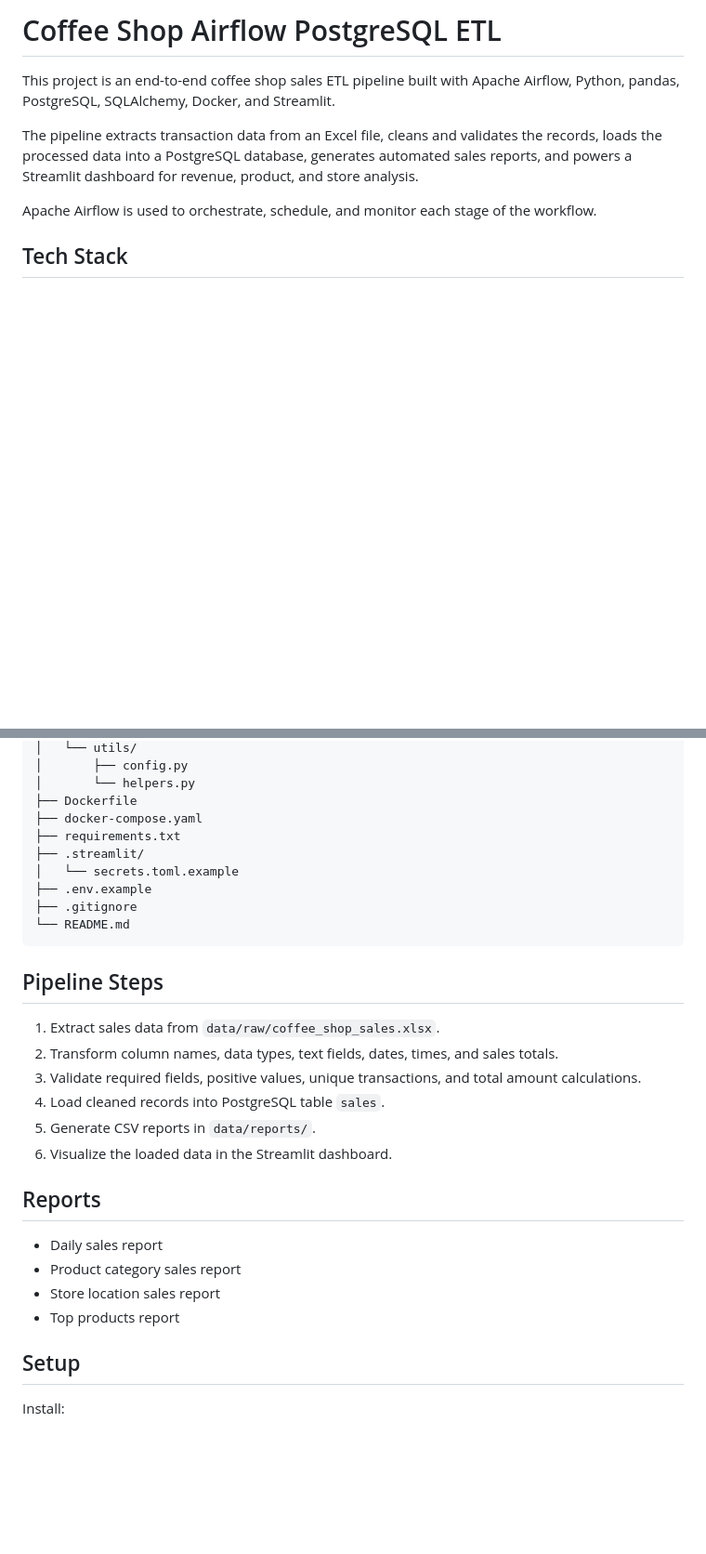
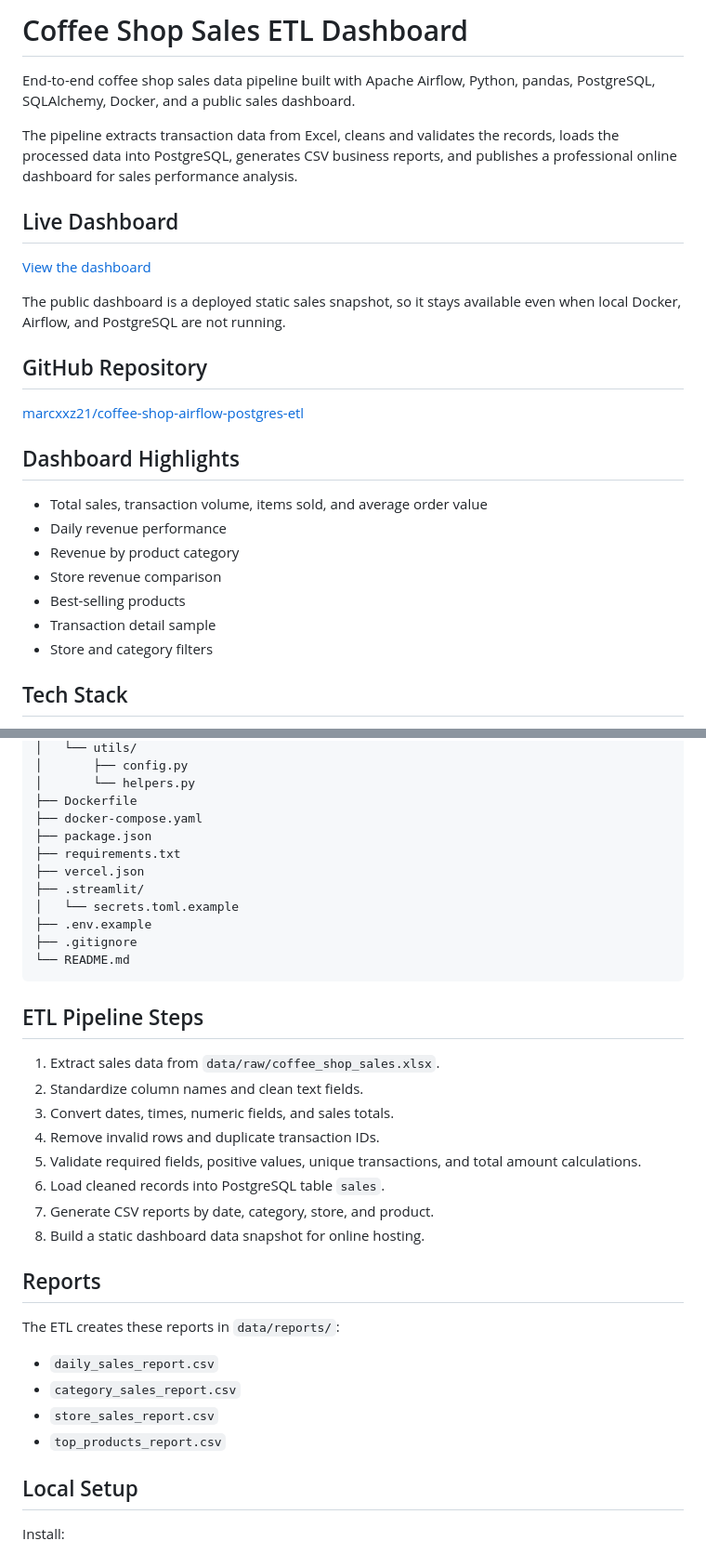
Before and after one commit to marcxxz21/coffee-shop-airflow-postgres-etl, a Markdown page: README.md, 2 parts joined by grey strips. Shown at 93% size. Drawn GitHub-style; blank space fills up the shorter version.

````diff
--- a/README.md
+++ b/README.md
@@ -1,10 +1,28 @@
-# Coffee Shop Airflow PostgreSQL ETL
+# Coffee Shop Sales ETL Dashboard
 
-This project is an end-to-end coffee shop sales ETL pipeline built with Apache Airflow, Python, pandas, PostgreSQL, SQLAlchemy, Docker, and Streamlit.
+End-to-end coffee shop sales data pipeline built with Apache Airflow, Python, pandas, PostgreSQL, SQLAlchemy, Docker, and a public sales dashboard.
 
-The pipeline extracts transaction data from an Excel file, cleans and validates the records, loads the processed data into a PostgreSQL database, generates automated sales reports, and powers a Streamlit dashboard for revenue, product, and store analysis.
+The pipeline extracts transaction data from Excel, cleans and validates the records, loads the processed data into PostgreSQL, generates CSV business reports, and publishes a professional online dashboard for sales performance analysis.
 
-Apache Airflow is used to orchestrate, schedule, and monitor each stage of the workflow.
+## Live Dashboard
+
+[View the dashboard](https://coffeeshopetl.vercel.app)
+
+The public dashboard is a deployed static sales snapshot, so it stays available even when local Docker, Airflow, and PostgreSQL are not running.
+
+## GitHub Repository
+
+[marcxxz21/coffee-shop-airflow-postgres-etl](https://github.com/marcxxz21/coffee-shop-airflow-postgres-etl)
+
+## Dashboard Highlights
+
+- Total sales, transaction volume, items sold, and average order value
+- Daily revenue performance
+- Revenue by product category
+- Store revenue comparison
+- Best-selling products
+- Transaction detail sample
+- Store and category filters
 
 ## Tech Stack
 
@@ -52,7 +92,9 @@ coffee_shop_etl/
 │       └── helpers.py
 ├── Dockerfile
 ├── docker-compose.yaml
+├── package.json
 ├── requirements.txt
+├── vercel.json
 ├── .streamlit/
 │   └── secrets.toml.example
 ├── .env.example
@@ -60,23 +102,27 @@ coffee_shop_etl/
 └── README.md
 ```
 
-## Pipeline Steps
+## ETL Pipeline Steps
 
 1. Extract sales data from `data/raw/coffee_shop_sales.xlsx`.
-2. Transform column names, data types, text fields, dates, times, and sales totals.
-3. Validate required fields, positive values, unique transactions, and total amount calculations.
-4. Load cleaned records into PostgreSQL table `sales`.
-5. Generate CSV reports in `data/reports/`.
-6. Visualize the loaded data in the Streamlit dashboard.
+2. Standardize column names and clean text fields.
+3. Convert dates, times, numeric fields, and sales totals.
+4. Remove invalid rows and duplicate transaction IDs.
+5. Validate required fields, positive values, unique transactions, and total amount calculations.
+6. Load cleaned records into PostgreSQL table `sales`.
+7. Generate CSV reports by date, category, store, and product.
+8. Build a static dashboard data snapshot for online hosting.
 
 ## Reports
 
-- Daily sales report
-- Product category sales report
-- Store location sales report
-- Top products report
+The ETL creates these reports in `data/reports/`:
 
-## Setup
+- `daily_sales_report.csv`
+- `category_sales_report.csv`
+- `store_sales_report.csv`
+- `top_products_report.csv`
+
+## Local Setup
 
 Install:
 
````
Also changed, not shown: other parts of README.md (+72 -35 lines).
